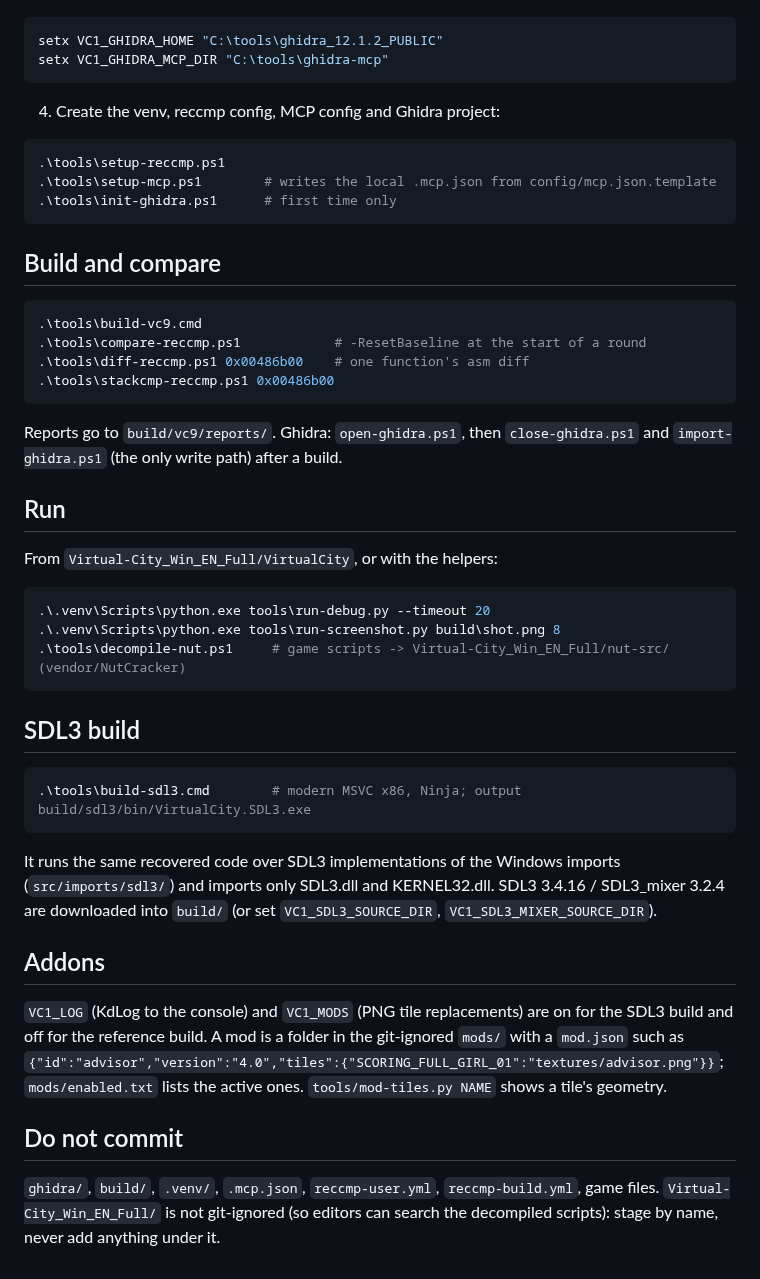
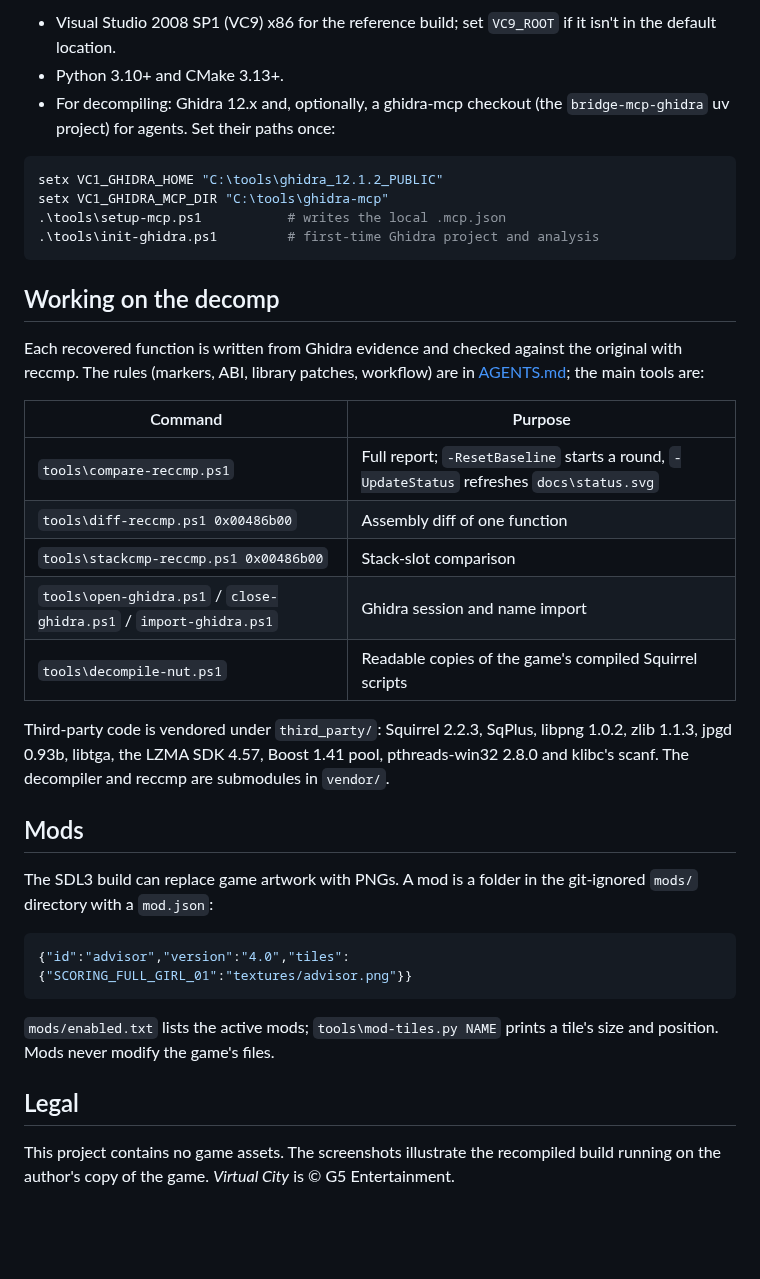
Before and after one commit to w43322/vc1, a Markdown page: README.md, the part around one of its changes. Rendered like a GitHub page; blank space fills up the shorter version.

````diff
--- a/README.md
+++ b/README.md
@@ -16,50 +68,38 @@ Agent rules (evidence, markers, ABI, workflow) are in `AGENTS.md`.
+- Visual Studio 2008 SP1 (VC9) x86 for the reference build; set `VC9_ROOT` if it isn't in the default location.
+- Python 3.10+ and CMake 3.13+.
+- For decompiling: Ghidra 12.x and, optionally, a ghidra-mcp checkout (the `bridge-mcp-ghidra` uv project) for agents. Set their paths once:
 
 ```powershell
 setx VC1_GHIDRA_HOME "C:\tools\ghidra_12.1.2_PUBLIC"
 setx VC1_GHIDRA_MCP_DIR "C:\tools\ghidra-mcp"
+.\tools\setup-mcp.ps1           # writes the local .mcp.json
+.\tools\init-ghidra.ps1         # first-time Ghidra project and analysis
 ```
 
-4. Create the venv, reccmp config, MCP config and Ghidra project:
+## Working on the decomp
 
-```powershell
-.\tools\setup-reccmp.ps1
-.\tools\setup-mcp.ps1        # writes the local .mcp.json from config/mcp.json.template
-.\tools\init-ghidra.ps1      # first time only
+Each recovered function is written from Ghidra evidence and checked against the original with reccmp. The rules (markers, ABI, library patches, workflow) are in [AGENTS.md](AGENTS.md); the main tools are:
+
+| Command | Purpose |
+| --- | --- |
+| `tools\compare-reccmp.ps1` | Full report; `-ResetBaseline` starts a round, `-UpdateStatus` refreshes `docs\status.svg` |
+| `tools\diff-reccmp.ps1 0x00486b00` | Assembly diff of one function |
+| `tools\stackcmp-reccmp.ps1 0x00486b00` | Stack-slot comparison |
+| `tools\open-ghidra.ps1` / `close-ghidra.ps1` / `import-ghidra.ps1` | Ghidra session and name import |
+| `tools\decompile-nut.ps1` | Readable copies of the game's compiled Squirrel scripts |
+
+Third-party code is vendored under `third_party/`: Squirrel 2.2.3, SqPlus, libpng 1.0.2, zlib 1.1.3, jpgd 0.93b, libtga, the LZMA SDK 4.57, Boost 1.41 pool, pthreads-win32 2.8.0 and klibc's scanf. The decompiler and reccmp are submodules in `vendor/`.
+
+## Mods
+
+The SDL3 build can replace game artwork with PNGs. A mod is a folder in the git-ignored `mods/` directory with a `mod.json`:
+
+```json
+{"id":"advisor","version":"4.0","tiles":{"SCORING_FULL_GIRL_01":"textures/advisor.png"}}
 ```
 
-## Build and compare
+`mods/enabled.txt` lists the active mods; `tools\mod-tiles.py NAME` prints a tile's size and position. Mods never modify the game's files.
 
-```powershell
-.\tools\build-vc9.cmd
-.\tools\compare-reccmp.ps1            # -ResetBaseline at the start of a round
-.\tools\diff-reccmp.ps1 0x00486b00    # one function's asm diff
-.\tools\stackcmp-reccmp.ps1 0x00486b00
-```
+## Legal
 
-Reports go to `build/vc9/reports/`. Ghidra: `open-ghidra.ps1`, then `close-ghidra.ps1` and `import-ghidra.ps1` (the only write path) after a build.
-
-## Run
-
-From `Virtual-City_Win_EN_Full/VirtualCity`, or with the helpers:
-
-```powershell
-.\.venv\Scripts\python.exe tools\run-debug.py --timeout 20
-.\.venv\Scripts\python.exe tools\run-screenshot.py build\shot.png 8
-.\tools\decompile-nut.ps1     # game scripts -> Virtual-City_Win_EN_Full/nut-src/ (vendor/NutCracker)
-```
-
-## SDL3 build
-
-```powershell
-.\tools\build-sdl3.cmd        # modern MSVC x86, Ninja; output build/sdl3/bin/VirtualCity.SDL3.exe
-```
-
-It runs the same recovered code over SDL3 implementations of the Windows imports (`src/imports/sdl3/`) and imports only SDL3.dll and KERNEL32.dll. SDL3 3.4.16 / SDL3_mixer 3.2.4 are downloaded into `build/` (or set `VC1_SDL3_SOURCE_DIR`, `VC1_SDL3_MIXER_SOURCE_DIR`).
-
-## Addons
-
-`VC1_LOG` (KdLog to the console) and `VC1_MODS` (PNG tile replacements) are on for the SDL3 build and off for the reference build. A mod is a folder in the git-ignored `mods/` with a `mod.json` such as `{"id":"advisor","version":"4.0","tiles":{"SCORING_FULL_GIRL_01":"textures/advisor.png"}}`; `mods/enabled.txt` lists the active ones. `tools/mod-tiles.py NAME` shows a tile's geometry.
-
-## Do not commit
-
-`ghidra/`, `build/`, `.venv/`, `.mcp.json`, `reccmp-user.yml`, `reccmp-build.yml`, game files. `Virtual-City_Win_EN_Full/` is not git-ignored (so editors can search the decompiled scripts): stage by name, never add anything under it.
+This project contains no game assets. The screenshots illustrate the recompiled build running on the author's copy of the game. *Virtual City* is © G5 Entertainment.
````
Also changed, not shown: other parts of README.md (+61 -9 lines), docs/icon.png (added), docs/screenshots/comic.png (added), docs/screenshots/level.png (added), 5 other files.
